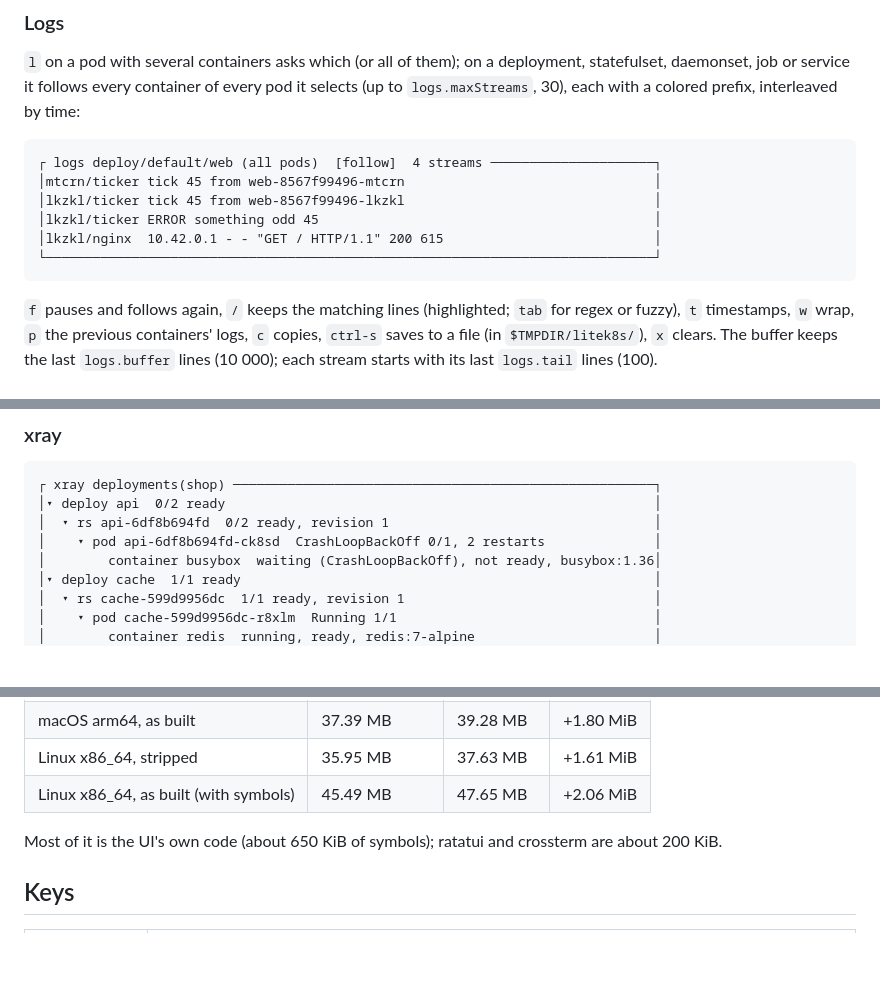
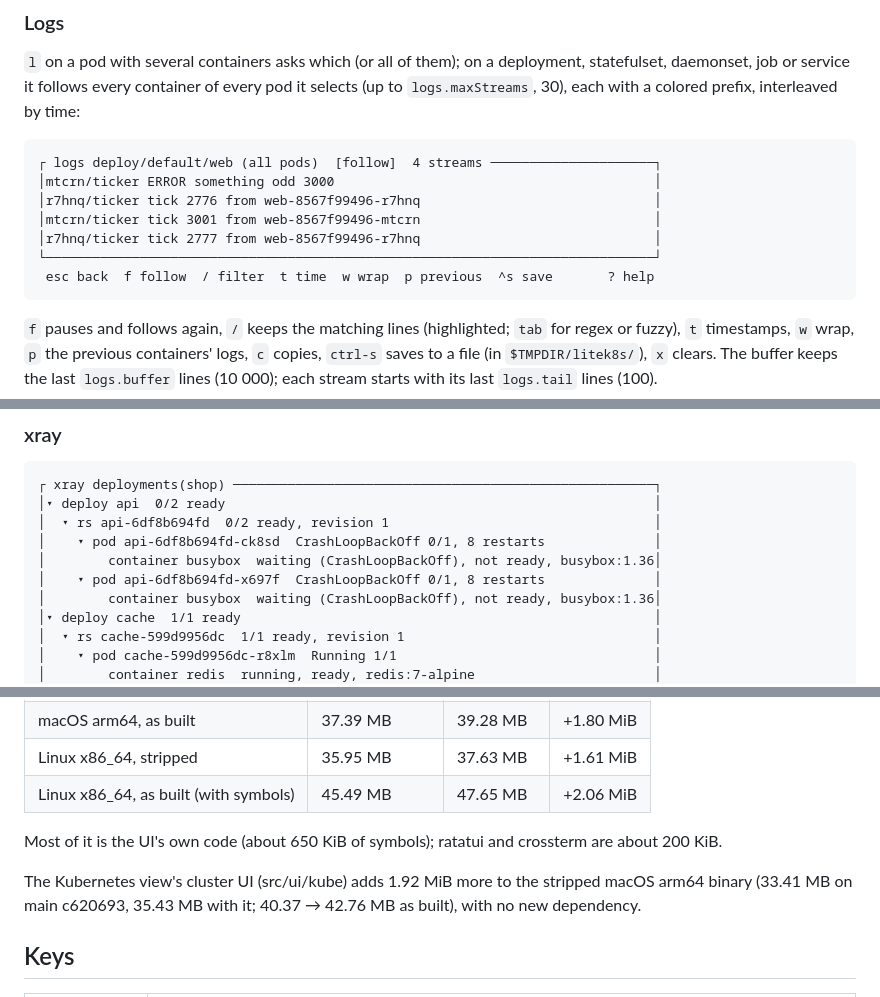
Before and after one commit to jairoFernandez/litek8s, a Markdown page: docs/ui.md, 3 parts joined by grey strips. GitHub-like rendering; blank space fills up the shorter version.

Commit message:
docs/ui.md: real Kubernetes view captures, binary size of the cluster UI

````diff
--- a/docs/ui.md
+++ b/docs/ui.md
@@ -545,11 +545,12 @@ a colored prefix, interleaved by time:
 
 ```
 ┌ logs deploy/default/web (all pods)  [follow]  4 streams ─────────────────────┐
-│mtcrn/ticker tick 45 from web-8567f99496-mtcrn                                │
-│lkzkl/ticker tick 45 from web-8567f99496-lkzkl                                │
-│lkzkl/ticker ERROR something odd 45                                           │
-│lkzkl/nginx  10.42.0.1 - - "GET / HTTP/1.1" 200 615                           │
+│mtcrn/ticker ERROR something odd 3000                                         │
+│r7hnq/ticker tick 2776 from web-8567f99496-r7hnq                              │
+│mtcrn/ticker tick 3001 from web-8567f99496-mtcrn                              │
+│r7hnq/ticker tick 2777 from web-8567f99496-r7hnq                              │
 └──────────────────────────────────────────────────────────────────────────────┘
+ esc back  f follow  / filter  t time  w wrap  p previous  ^s save       ? help
 ```
 
 `f` pauses and follows again, `/` keeps the matching lines (highlighted;
@@ -574,7 +575,9 @@ connection counts.
 ┌ xray deployments(shop) ──────────────────────────────────────────────────────┐
 │▾ deploy api  0/2 ready                                                       │
 │  ▾ rs api-6df8b694fd  0/2 ready, revision 1                                  │
-│    ▾ pod api-6df8b694fd-ck8sd  CrashLoopBackOff 0/1, 2 restarts              │
+│    ▾ pod api-6df8b694fd-ck8sd  CrashLoopBackOff 0/1, 8 restarts              │
+│        container busybox  waiting (CrashLoopBackOff), not ready, busybox:1.36│
+│    ▾ pod api-6df8b694fd-x697f  CrashLoopBackOff 0/1, 8 restarts              │
 │        container busybox  waiting (CrashLoopBackOff), not ready, busybox:1.36│
 │▾ deploy cache  1/1 ready                                                     │
 │  ▾ rs cache-599d9956dc  1/1 ready, revision 1                                │
@@ -810,6 +813,10 @@ release binary:
 Most of it is the UI's own code (about 650 KiB of symbols); ratatui and
 crossterm are about 200 KiB.
 
+The Kubernetes view's cluster UI (src/ui/kube) adds 1.92 MiB more to the
+stripped macOS arm64 binary (33.41 MB on main c620693, 35.43 MB with it;
+40.37 → 42.76 MB as built), with no new dependency.
+
 ## Keys
 
 | where | keys |
````
